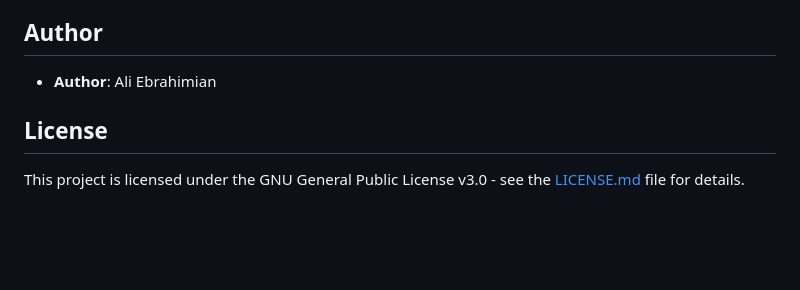
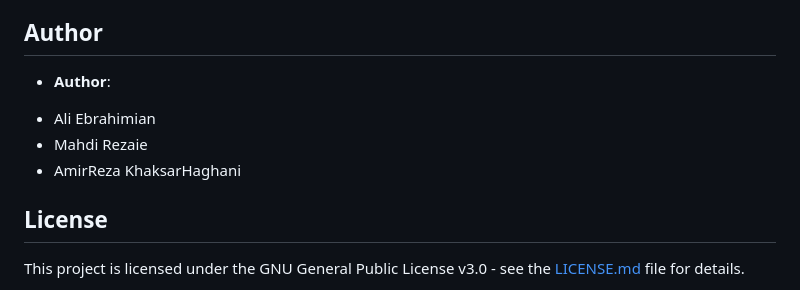
Before and after one commit to alie8096/Basic-Principles-fMRI, a Markdown page: README.md, the part around one of its changes. Drawn GitHub-style; blank space fills up the shorter version.

```diff
--- a/README.md
+++ b/README.md
@@ -8,7 +10,10 @@ The presentation covers the principles and applications of fMRI imaging in neuro
 
 ## Author
 
-- **Author**: Ali Ebrahimian
+- **Author**:
++ Ali Ebrahimian
++ Mahdi Rezaie
++ AmirReza KhaksarHaghani
 
 ## License
 
```
Also changed, not shown: other parts of README.md (+2 -0 lines).
